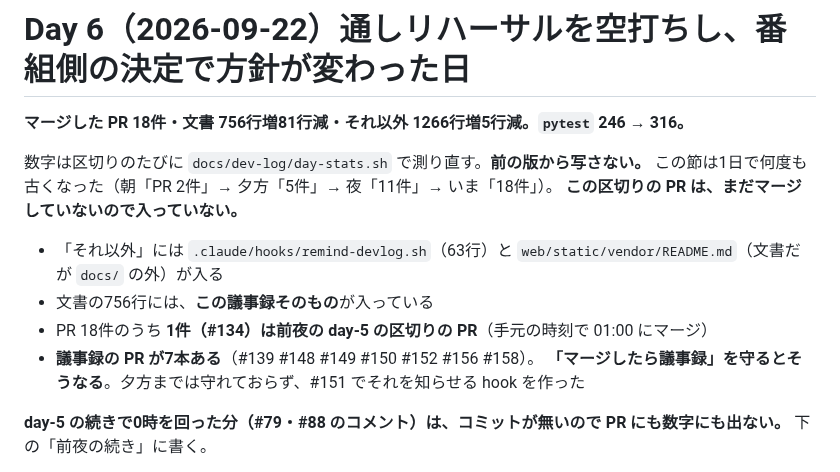
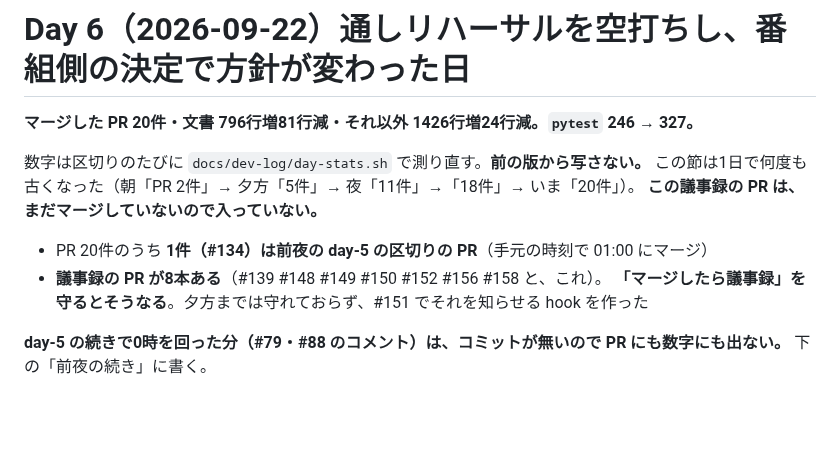
Before and after one commit to Bohemian1506/okuradi, a Markdown page: docs/dev-log/day-6.md, the part around one of its changes. GitHub-like rendering; blank space fills up the shorter version.

```diff
--- a/docs/dev-log/day-6.md
+++ b/docs/dev-log/day-6.md
@@ -1,15 +1,13 @@
 # Day 6（2026-09-22）通しリハーサルを空打ちし、番組側の決定で方針が変わった日
 
-**マージした PR 18件・文書 756行増81行減・それ以外 1266行増5行減。`pytest` 246 → 316。**
+**マージした PR 20件・文書 796行増81行減・それ以外 1426行増24行減。`pytest` 246 → 327。**
 
 数字は区切りのたびに `docs/dev-log/day-stats.sh` で測り直す。**前の版から写さない。**
-この節は1日で何度も古くなった（朝「PR 2件」→ 夕方「5件」→ 夜「11件」→ いま「18件」）。
-**この区切りの PR は、まだマージしていないので入っていない。**
+この節は1日で何度も古くなった（朝「PR 2件」→ 夕方「5件」→ 夜「11件」→「18件」→ いま「20件」）。
+**この議事録の PR は、まだマージしていないので入っていない。**
 
-- 「それ以外」には `.claude/hooks/remind-devlog.sh`（63行）と `web/static/vendor/README.md`（文書だが `docs/` の外）が入る
-- 文書の756行には、**この議事録そのもの**が入っている
-- PR 18件のうち **1件（#134）は前夜の day-5 の区切りの PR**（手元の時刻で 01:00 にマージ）
-- **議事録の PR が7本ある**（#139 #148 #149 #150 #152 #156 #158）。
+- PR 20件のうち **1件（#134）は前夜の day-5 の区切りの PR**（手元の時刻で 01:00 にマージ）
+- **議事録の PR が8本ある**（#139 #148 #149 #150 #152 #156 #158 と、これ）。
   **「マージしたら議事録」を守るとそうなる**。夕方までは守れておらず、#151 でそれを知らせる hook を作った
 
 **day-5 の続きで0時を回った分（#79・#88 のコメント）は、コミットが無いので PR にも数字にも出ない。** 下の「前夜の続き」に書く。
```
Also changed, not shown: other parts of docs/dev-log/day-6.md (+52 -0 lines), docs/dev-log/README.md (+1 -1 lines), docs/handoff.md (+6 -6 lines).
